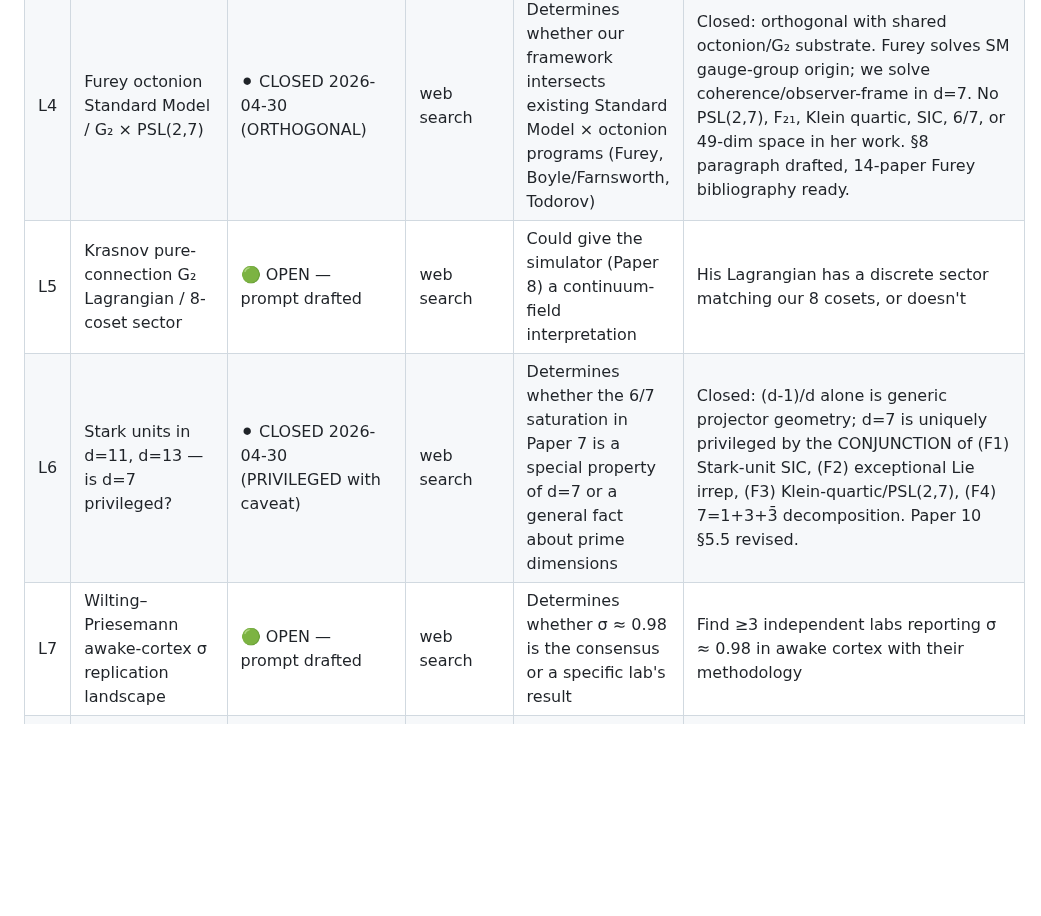
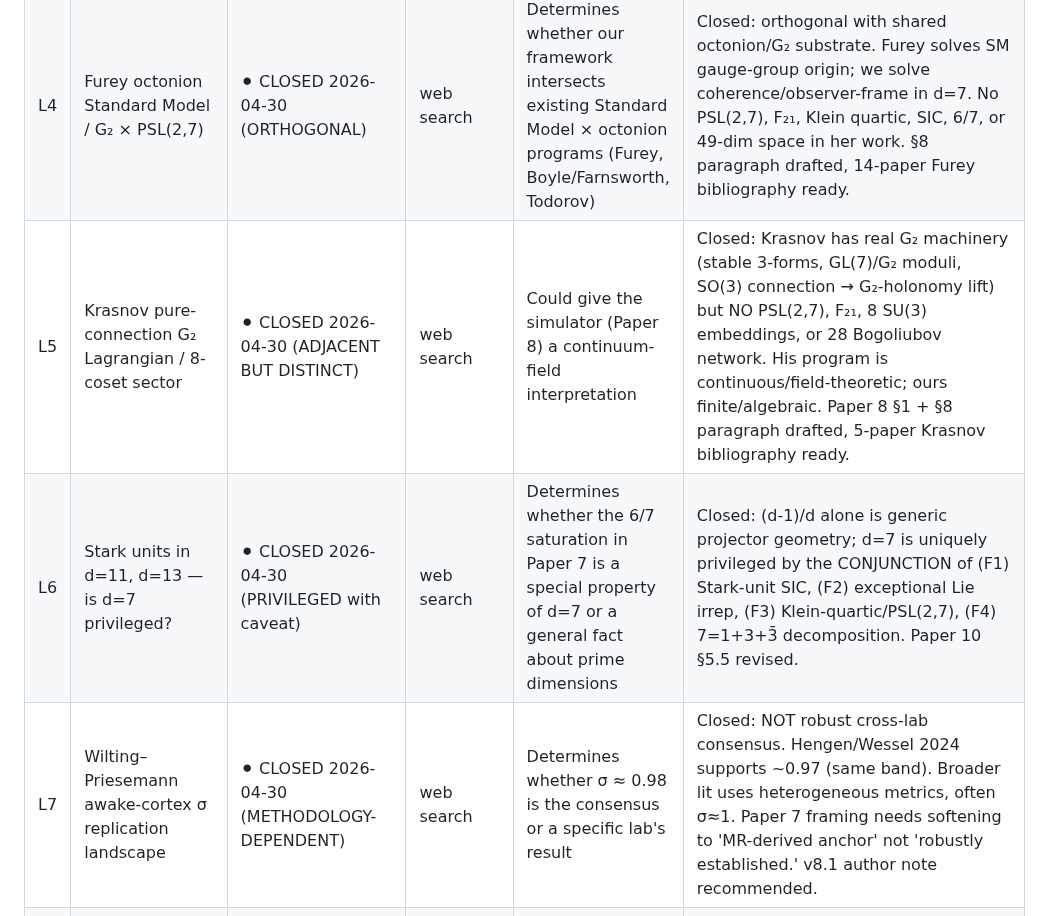
Before and after one commit to MartinLGraise/PCI-Framework, a Markdown page: outbox/research_questions/RESEARCH_LANES.md, the part around one of its changes. GitHub-like rendering; blank space fills up the shorter version.

```diff
--- a/outbox/research_questions/RESEARCH_LANES.md
+++ b/outbox/research_questions/RESEARCH_LANES.md
@@ -22,9 +22,9 @@ This is the master register for active research questions feeding the PCI/PME Fr
 | L2 | Bandyopadhyay DDG / dodecanogram | ⚫ CLOSED | web search | FP-2 falsification design for Paper 7/8 | Closed 2026-04-29 — see `/inbox/from_chatgpt/2026-04-29_bandyopadhyay_ddg_research_report.md`; corrected name (Anirban not Adriano), corrected DDG meaning (dodecanogram not digital delay generator), 8-peak MHz anchor adopted |
 | L3 | Oizumi 2025 principal bundle / IIT × G₂ | ⚫ CLOSED 2026-04-30 (UNDERSPECIFIED) | GitHub connector + web search | Could open a Paper 11/12 IIT bridge OR rule out the connection cleanly | Closed: Oizumi/Lim/Kanai 2025 uses abstract modality-dependent G; no explicit G₂/SU(3)/PSL(2,7); G is a parameter slot. Not incompatible, not supported. No Paper 11 yet; revisit after Paper 10 ships |
 | L4 | Furey octonion Standard Model / G₂ × PSL(2,7) | ⚫ CLOSED 2026-04-30 (ORTHOGONAL) | web search | Determines whether our framework intersects existing Standard Model × octonion programs (Furey, Boyle/Farnsworth, Todorov) | Closed: orthogonal with shared octonion/G₂ substrate. Furey solves SM gauge-group origin; we solve coherence/observer-frame in d=7. No PSL(2,7), F₂₁, Klein quartic, SIC, 6/7, or 49-dim space in her work. §8 paragraph drafted, 14-paper Furey bibliography ready. |
-| L5 | Krasnov pure-connection G₂ Lagrangian / 8-coset sector | 🟢 OPEN — prompt drafted | web search | Could give the simulator (Paper 8) a continuum-field interpretation | His Lagrangian has a discrete sector matching our 8 cosets, or doesn't | prompt at `/inbox/for_chatgpt/2026-04-30_L5_krasnov_g2_continuum.md` |
+| L5 | Krasnov pure-connection G₂ Lagrangian / 8-coset sector | ⚫ CLOSED 2026-04-30 (ADJACENT BUT DISTINCT) | web search | Could give the simulator (Paper 8) a continuum-field interpretation | Closed: Krasnov has real G₂ machinery (stable 3-forms, GL(7)/G₂ moduli, SO(3) connection → G₂-holonomy lift) but NO PSL(2,7), F₂₁, 8 SU(3) embeddings, or 28 Bogoliubov network. His program is continuous/field-theoretic; ours finite/algebraic. Paper 8 §1 + §8 paragraph drafted, 5-paper Krasnov bibliography ready. |
 | L6 | Stark units in d=11, d=13 — is d=7 privileged? | ⚫ CLOSED 2026-04-30 (PRIVILEGED with caveat) | web search | Determines whether the 6/7 saturation in Paper 7 is a special property of d=7 or a general fact about prime dimensions | Closed: (d-1)/d alone is generic projector geometry; d=7 is uniquely privileged by the CONJUNCTION of (F1) Stark-unit SIC, (F2) exceptional Lie irrep, (F3) Klein-quartic/PSL(2,7), (F4) 7=1+3+3̄ decomposition. Paper 10 §5.5 revised. |
-| L7 | Wilting–Priesemann awake-cortex σ replication landscape | 🟢 OPEN — prompt drafted | web search | Determines whether σ ≈ 0.98 is the consensus or a specific lab's result | Find ≥3 independent labs reporting σ ≈ 0.98 in awake cortex with their methodology | prompt at `/inbox/for_chatgpt/2026-04-30_L7_wilting_priesemann_replication.md` |
+| L7 | Wilting–Priesemann awake-cortex σ replication landscape | ⚫ CLOSED 2026-04-30 (METHODOLOGY-DEPENDENT) | web search | Determines whether σ ≈ 0.98 is the consensus or a specific lab's result | Closed: NOT robust cross-lab consensus. Hengen/Wessel 2024 supports ~0.97 (same band). Broader lit uses heterogeneous metrics, often σ≈1. Paper 7 framing needs softening to 'MR-derived anchor' not 'robustly established.' v8.1 author note recommended. |
 | L8 | Lena Ryss "Seven Degrees of Freedom" citation due-diligence | ⚫ CLOSED 2026-04-30 | web search | One-shot check — has any legitimate G₂ literature cited her? | Closed: zero LEGIT or NEUTRAL citations found; one QUESTIONABLE self-published cross-reference; verdict confirms crank-adjacent classification |
 | L9 | DDG independent-replication search | 🟢 OPEN | web search | Single biggest weakness of the Bandyopadhyay program | Find any non-Bandyopadhyay-affiliated lab attempting DDG, or confirm none exists |
 
```
Also changed, not shown: other parts of outbox/research_questions/RESEARCH_LANES.md (+6 -0 lines), inbox/from_chatgpt/2026-04-30_L5_krasnov_g2_continuum_response.md (added, +96 -0 lines), inbox/from_chatgpt/2026-04-30_L7_wilting_priesemann_replication_response.md (added, +145 -0 lines).
